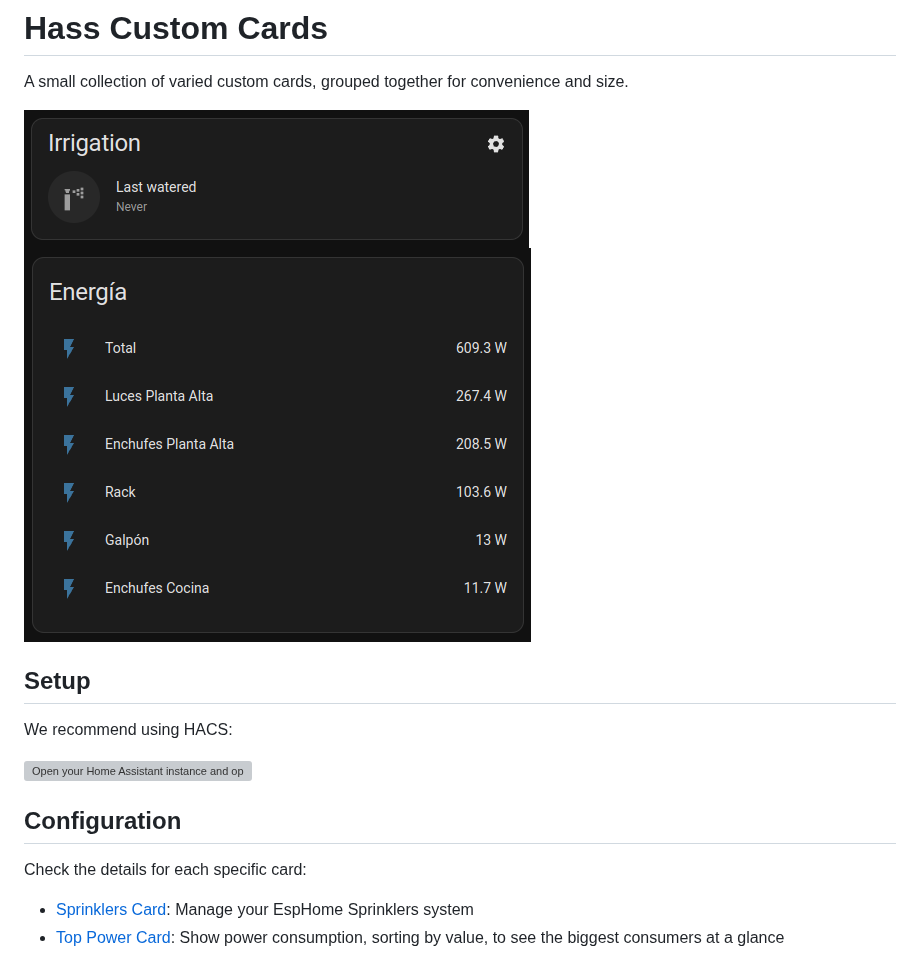
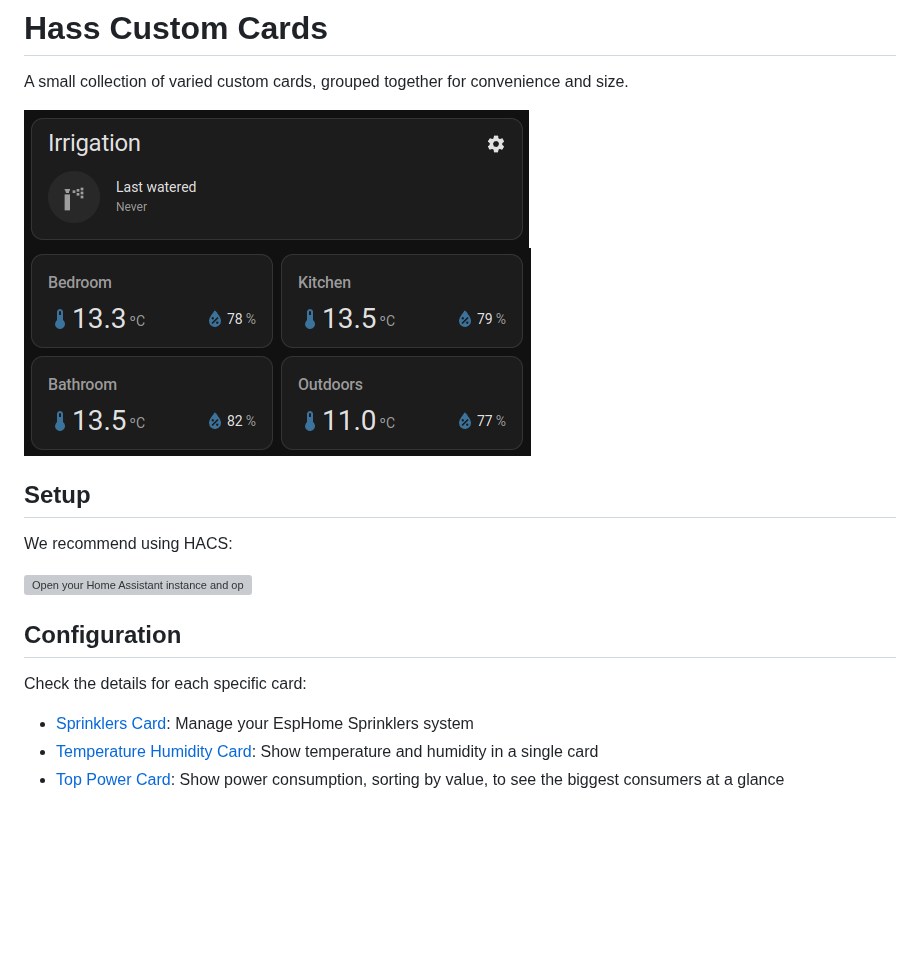
Before and after one commit to mancontr/hass-custom-cards, a Markdown page: README.md, the part around the change. Drawn GitHub-style; pictures changed too: docs/temperature-humidity-card.png (added); blank space fills up the shorter version; grey boxes are pictures that could not be loaded.

Commit message:
Add temperature humidity card

```diff
--- a/README.md
+++ b/README.md
@@ -3,8 +3,7 @@
 A small collection of varied custom cards, grouped together for convenience and size.
 
 ![Screenshot of the sprinklers card](./docs/sprinklers-card.png)
-![Screenshot of the top power card](./docs/top-power-card.png)
-
+![Screenshot of the temperature humidity card](./docs/temperature-humidity-card.png)
 
 ## Setup
 
@@ -17,4 +16,5 @@ We recommend using HACS:
 Check the details for each specific card:
 
 - [Sprinklers Card](./docs/sprinklers-card.md): Manage your EspHome Sprinklers system
+- [Temperature Humidity Card](./docs/temperature-humidity-card.md): Show temperature and humidity in a single card
 - [Top Power Card](./docs/top-power-card.md): Show power consumption, sorting by value, to see the biggest consumers at a glance
```
Also changed, not shown: docs/temperature-humidity-card.md (added, +26 -0 lines), 3 other files.
